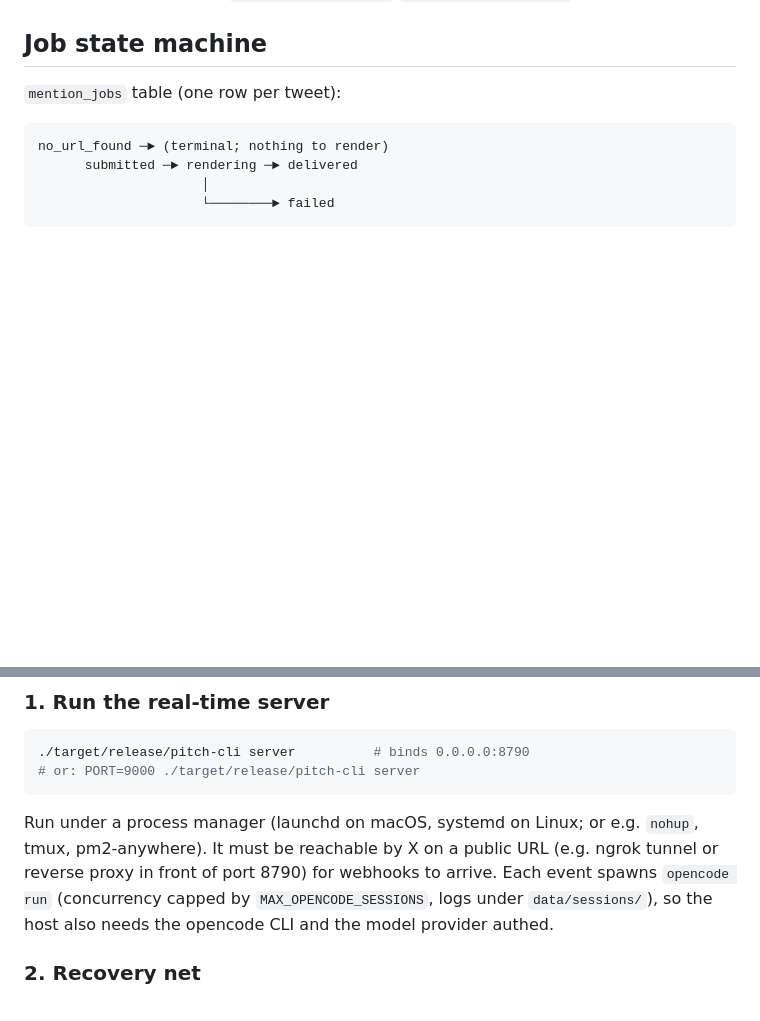
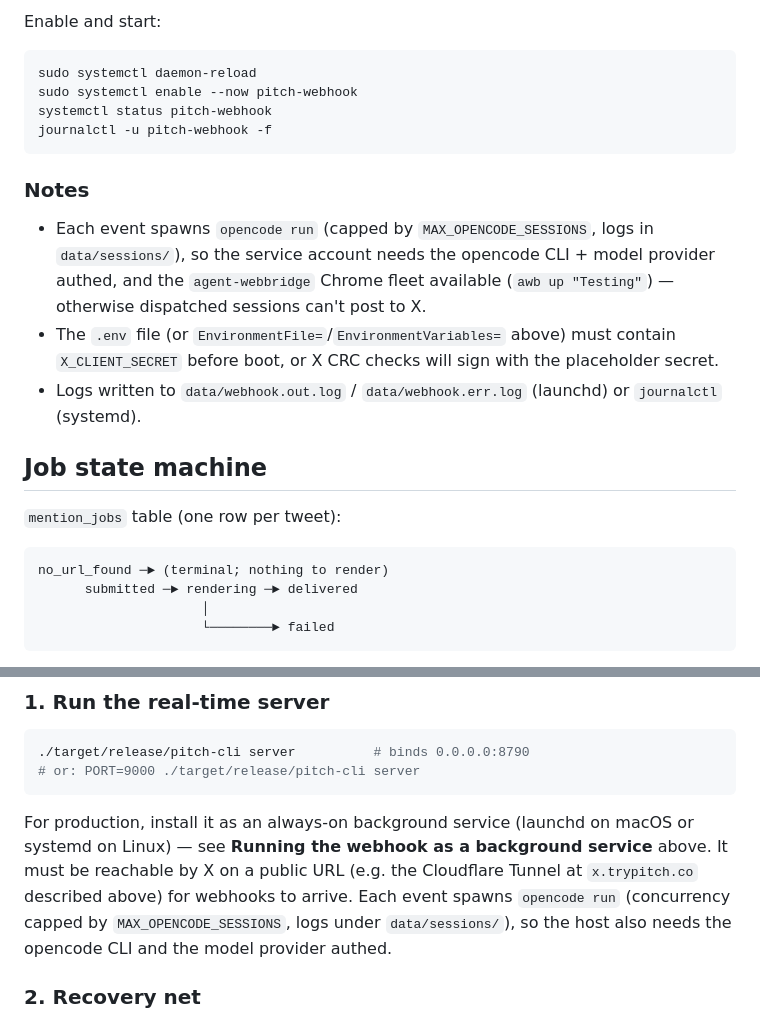
Before and after one commit to 0xAdnan/x_bot, a Markdown page: README.md, 2 parts joined by grey strips. Rendered like a GitHub page; blank space fills up the shorter version.

````diff
--- a/README.md
+++ b/README.md
@@ -281,3 +426,24 @@ curl http://localhost:8790/api/webhook/stats
+Enable and start:
+
+```bash
+sudo systemctl daemon-reload
+sudo systemctl enable --now pitch-webhook
+systemctl status pitch-webhook
+journalctl -u pitch-webhook -f
+```
+
+### Notes
+
+- Each event spawns `opencode run` (capped by `MAX_OPENCODE_SESSIONS`, logs in
+  `data/sessions/`), so the service account needs the opencode CLI + model
+  provider authed, and the `agent-webbridge` Chrome fleet available (`awb up
+  "Testing"`) — otherwise dispatched sessions can't post to X.
+- The `.env` file (or `EnvironmentFile=`/`EnvironmentVariables=` above) must
+  contain `X_CLIENT_SECRET` before boot, or X CRC checks will sign with the
+  placeholder secret.
+- Logs written to `data/webhook.out.log` / `data/webhook.err.log` (launchd) or
+  `journalctl` (systemd).
+
 ## Job state machine
 
 `mention_jobs` table (one row per tweet):
@@ -318,12 +484,13 @@ examples: `/opt/pitch-xbot` (your repo root).
 # or: PORT=9000 ./target/release/pitch-cli server
 ```
 
-Run under a process manager (launchd on macOS, systemd on Linux; or e.g.
-`nohup`, tmux, pm2-anywhere). It must be reachable by X on a public URL
-(e.g. ngrok tunnel or reverse proxy in front of port 8790) for webhooks to
-arrive. Each event spawns `opencode run` (concurrency capped by
-`MAX_OPENCODE_SESSIONS`, logs under `data/sessions/`), so the host also needs
-the opencode CLI and the model provider authed.
+For production, install it as an always-on background service (launchd on macOS
+or systemd on Linux) — see **Running the webhook as a background service**
+above. It must be reachable by X on a public URL (e.g. the Cloudflare Tunnel at
+`x.trypitch.co` described above) for webhooks to arrive. Each event spawns
+`opencode run` (concurrency capped by `MAX_OPENCODE_SESSIONS`, logs under
+`data/sessions/`), so the host also needs the opencode CLI and the model provider
+authed.
 
 ### 2. Recovery net
 
````
Also changed, not shown: other parts of README.md (+145 -0 lines).
